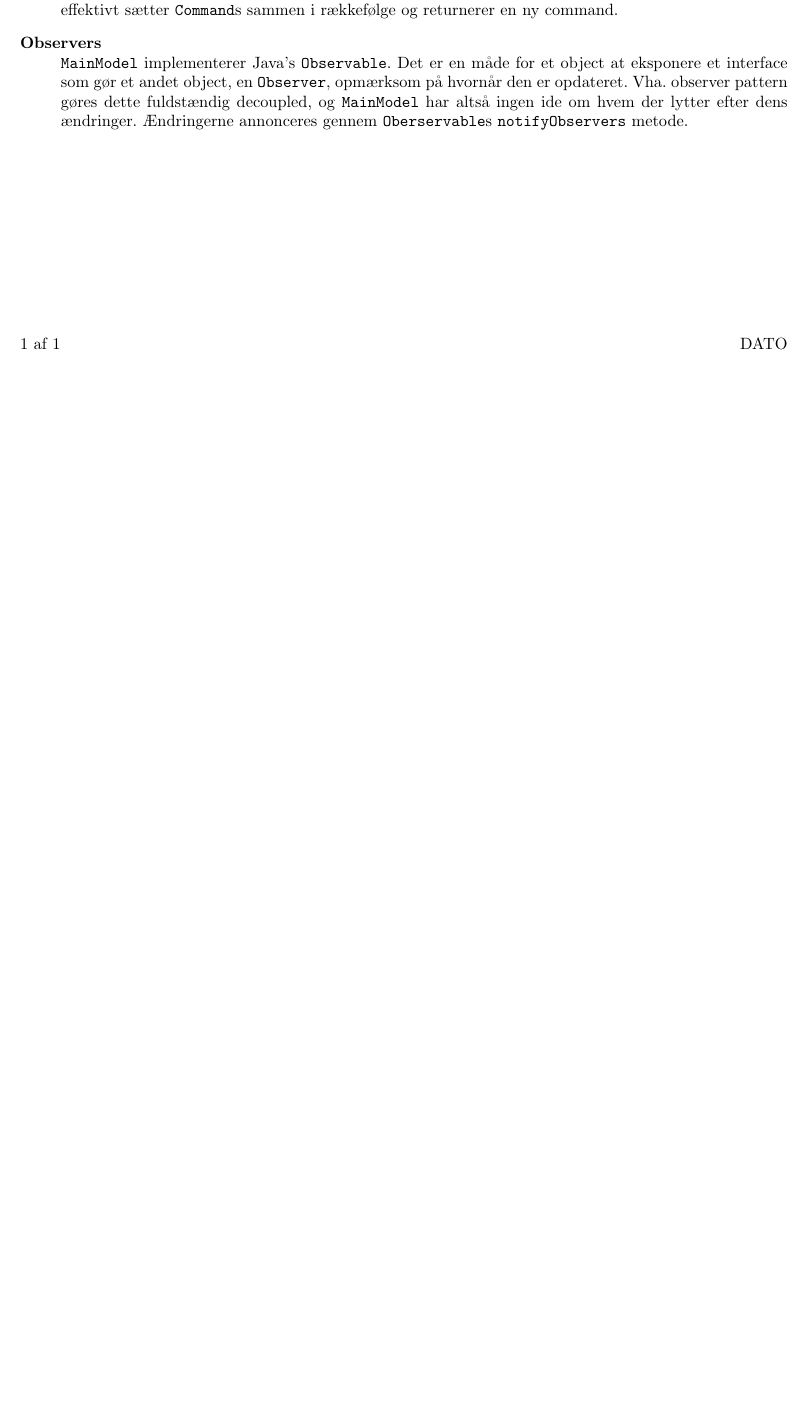
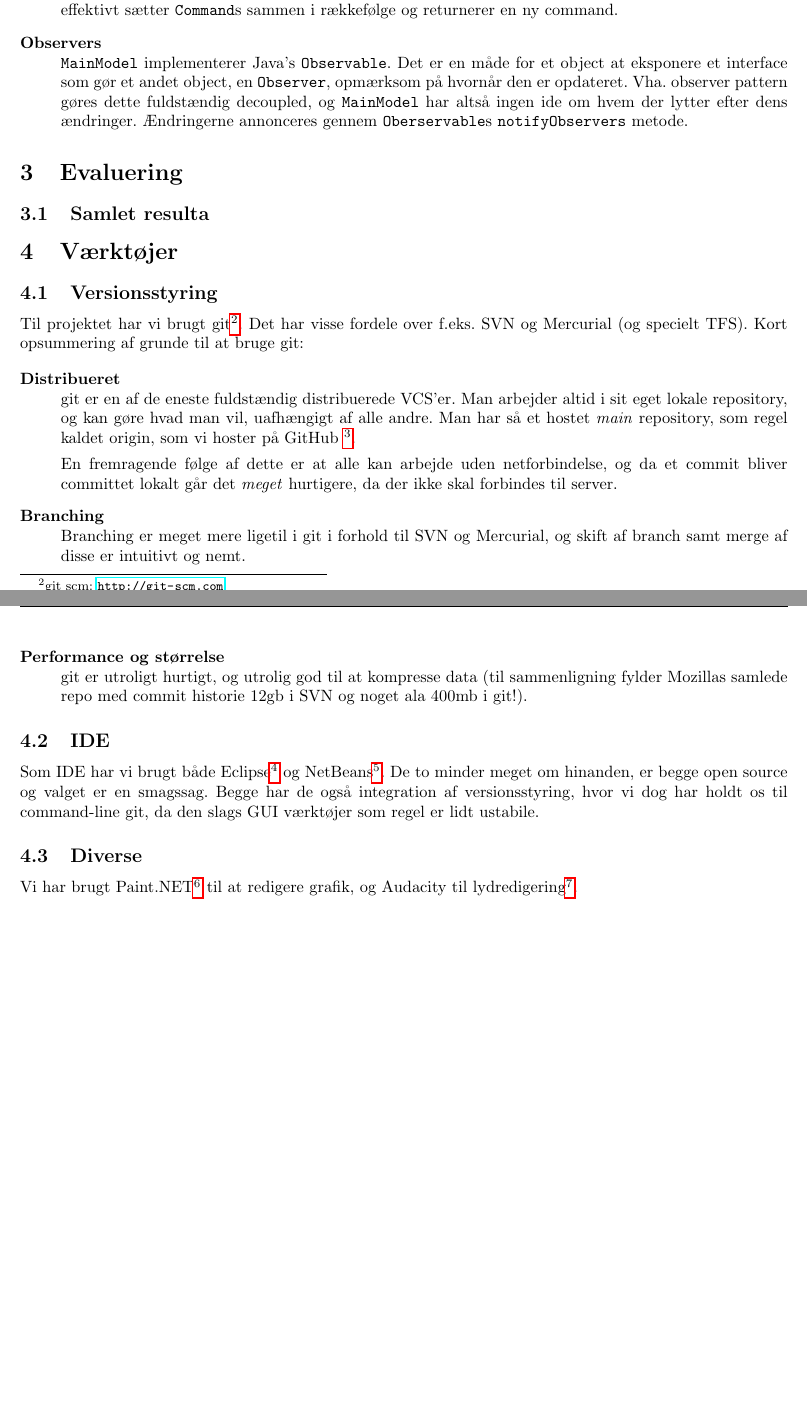
Before and after one commit to altschuler/spaced, a LaTeX document (report/report.tex): part of the page before the commit and two parts of pages 2 and 3 of 3 after it, the two joined at a grey line, cut so that both start at the same text, the shorter picture padded with empty space. Compiled offline with pdfLaTeX; the source files are stored in an older character set and shown here as Unicode.

Commit message:
værktøjer section in report

```diff
--- a/report/report.tex
+++ b/report/report.tex
@@ -9,6 +9,8 @@
 \usepackage{fancyhdr}
 \usepackage{lastpage}
 \usepackage{graphicx}
+\usepackage{hyperref}
+\usepackage{url}
 
 \pagestyle{fancy}
 \fancyhf{}
@@ -75,4 +115,40 @@ at opdatere views når modellen ændres. Vi gennemgår kort nogle vigtige klasse
   \code{Oberservable}s \code{notifyObservers} metode.
 \end{description}
 
+\section{Evaluering}
+\subsection{Samlet resulta}
+
+
+\section{Værktøjer}
+\subsection{Versionsstyring}
+Til projektet har vi brugt git\footnote{git scm: \url{http://git-scm.com}}. Det har visse fordele over
+f.eks. SVN og Mercurial (og specielt TFS). Kort opsummering af grunde til at bruge git:
+
+\begin{description}
+  \item[Distribueret] \hfill \\
+    git er en af de eneste fuldstændig distribuerede VCS'er. Man arbejder altid i sit eget lokale
+    repository, og kan gøre hvad man vil, uafhængigt af alle andre. Man har så et hostet
+    \emph{main} repository, som regel kaldet origin, som vi hoster på GitHub \footnote{GitHub:
+      \url{http://github.com}}.
+
+    En fremragende følge af dette er at alle kan arbejde uden netforbindelse, og da et commit bliver
+    committet lokalt går det \emph{meget} hurtigere, da der ikke skal forbindes til server.
+
+  \item[Branching] \hfill \\
+    Branching er meget mere ligetil i git i forhold til SVN og Mercurial, og skift af branch samt
+    merge af disse er intuitivt og nemt.
+
+  \item[Performance og størrelse] \hfill \\
+    git er utroligt hurtigt, og utrolig god til at kompresse data (til sammenligning fylder Mozillas
+    samlede repo med commit historie 12gb i SVN og noget ala 400mb i git!).
+\end{description}
+
+\subsection{IDE}
+Som IDE har vi brugt både Eclipse\footnote{Eclipse:\url{http://www.eclipse.org}} og
+NetBeans\footnote{NetBeans: \url{http://www.netbeans.org}}. De to minder meget om hinanden, er begge
+open source og valget er en smagssag. Begge har de også integration af versionsstyring, hvor vi dog
+har holdt os til command-line git, da den slags GUI værktøjer som regel er lidt ustabile.
+
+\subsection{Diverse}
+Vi har brugt Paint.NET\footnote{Paint.NET: \url{http://www.getpaint.net}} til at redigere grafik, og Audacity til lydredigering\footnote{\url{http://audacity.sourceforge.net}}.
 \end{document}
```
Also changed, not shown: report/report.tex (48 more changed lines).
